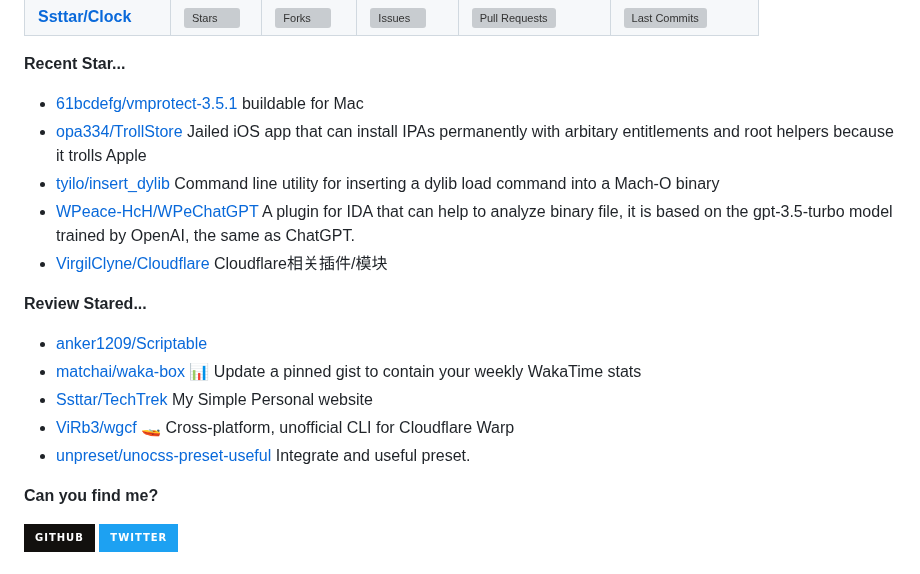
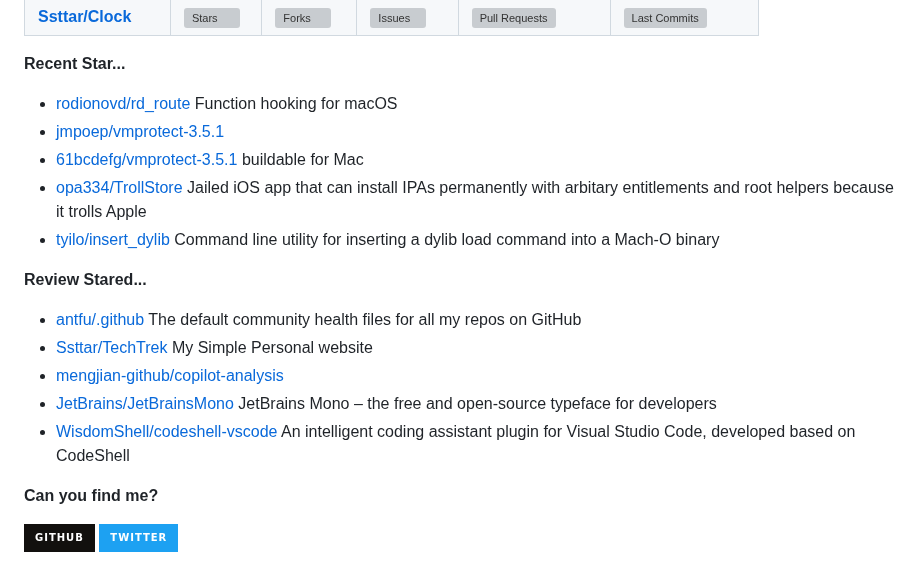
Before and after one commit to Zach677/Zach677, a Markdown page: readme.md, the part around one of its changes. Rendered like a GitHub page; badges without logos; grey boxes are pictures that could not be loaded.

Commit message:
Automated publish: Sat Dec 23 09:08:34 UTC 2023 130797c63258f3643174cbbfc335900609c14937

```diff
--- a/readme.md
+++ b/readme.md
@@ -73,11 +73,11 @@ Although my technology is poor now, it will slowly improve in the future.
 
 **Recent Star...**
 
-<ul><li><a href=https://github.com/61bcdefg/vmprotect-3.5.1>61bcdefg/vmprotect-3.5.1</a><span> buildable for Mac</span></li><li><a href=https://github.com/opa334/TrollStore>opa334/TrollStore</a><span> Jailed iOS app that can install IPAs permanently with arbitary entitlements and root helpers because it trolls Apple</span></li><li><a href=https://github.com/tyilo/insert_dylib>tyilo/insert_dylib</a><span> Command line utility for inserting a dylib load command into a Mach-O binary</span></li><li><a href=https://github.com/WPeace-HcH/WPeChatGPT>WPeace-HcH/WPeChatGPT</a><span> A plugin for IDA that can help to analyze binary file, it is based on the gpt-3.5-turbo model trained by OpenAI, the same as ChatGPT.</span></li><li><a href=https://github.com/VirgilClyne/Cloudflare>VirgilClyne/Cloudflare</a><span> Cloudflare相关插件/模块</span></li></ul>
+<ul><li><a href=https://github.com/rodionovd/rd_route>rodionovd/rd_route</a><span> Function hooking for macOS</span></li><li><a href=https://github.com/jmpoep/vmprotect-3.5.1>jmpoep/vmprotect-3.5.1</a></li><li><a href=https://github.com/61bcdefg/vmprotect-3.5.1>61bcdefg/vmprotect-3.5.1</a><span> buildable for Mac</span></li><li><a href=https://github.com/opa334/TrollStore>opa334/TrollStore</a><span> Jailed iOS app that can install IPAs permanently with arbitary entitlements and root helpers because it trolls Apple</span></li><li><a href=https://github.com/tyilo/insert_dylib>tyilo/insert_dylib</a><span> Command line utility for inserting a dylib load command into a Mach-O binary</span></li></ul>
 
 **Review Stared...**
 
-<ul><li><a href=https://github.com/anker1209/Scriptable>anker1209/Scriptable</a></li><li><a href=https://github.com/matchai/waka-box>matchai/waka-box</a><span> 📊 Update a pinned gist to contain your weekly WakaTime stats</span></li><li><a href=https://github.com/Ssttar/TechTrek>Ssttar/TechTrek</a><span> My Simple Personal website</span></li><li><a href=https://github.com/ViRb3/wgcf>ViRb3/wgcf</a><span> 🚤 Cross-platform, unofficial CLI for Cloudflare Warp</span></li><li><a href=https://github.com/unpreset/unocss-preset-useful>unpreset/unocss-preset-useful</a><span> Integrate and useful preset.</span></li></ul>
+<ul><li><a href=https://github.com/antfu/.github>antfu/.github</a><span> The default community health files for all my repos on GitHub</span></li><li><a href=https://github.com/Ssttar/TechTrek>Ssttar/TechTrek</a><span> My Simple Personal website</span></li><li><a href=https://github.com/mengjian-github/copilot-analysis>mengjian-github/copilot-analysis</a></li><li><a href=https://github.com/JetBrains/JetBrainsMono>JetBrains/JetBrainsMono</a><span> JetBrains Mono – the free and open-source typeface for developers</span></li><li><a href=https://github.com/WisdomShell/codeshell-vscode>WisdomShell/codeshell-vscode</a><span> An intelligent coding assistant plugin for Visual Studio Code, developed based on CodeShell</span></li></ul>
 
 
 **Can you find me?**
```
Also changed, not shown: other parts of readme.md (+1 -1 lines).
